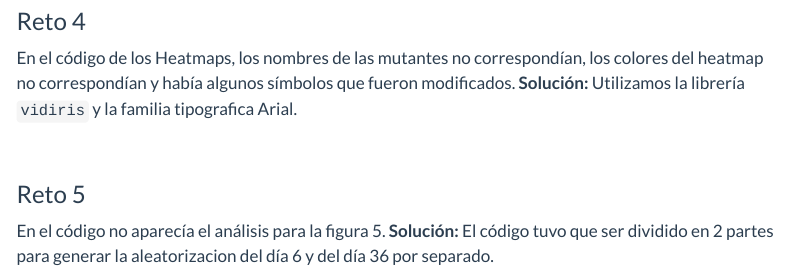
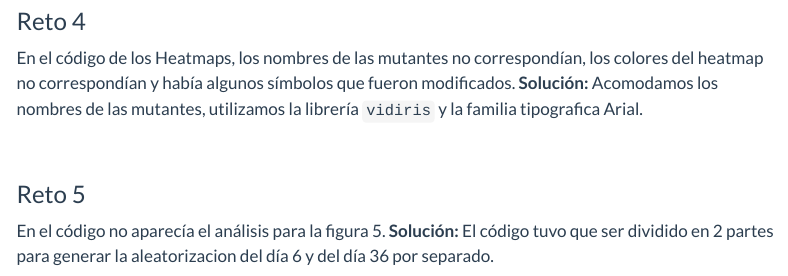
Before and after one commit to R-Ladies-Morelia/Reprohack2024, a Quarto document (Grupo2/retos.qmd): the page in a window 1100 px wide, from 2010 px down. Rendered offline with R 4.5, knitr and Pandoc in place of Quarto, with nearby package versions; menus at the side of the page are left out; long lines of code are wrapped.

Commit message:
Update retos.qmd

```diff
--- a/Grupo2/retos.qmd
+++ b/Grupo2/retos.qmd
@@ -84,7 +84,7 @@ if (p_value_P2_day6 < 0.001) {
 
 ### Reto 4
 En el código de los Heatmaps, los nombres de las mutantes no correspondían, los colores del heatmap no correspondían y había algunos símbolos que fueron modificados.
-**Solución:** Utilizamos la librería `vidiris` y la familia tipografica Arial.
+**Solución:** Acomodamos los nombres de las mutantes, utilizamos la librería `vidiris` y la familia tipografica Arial.
 
 <br>
 
```
